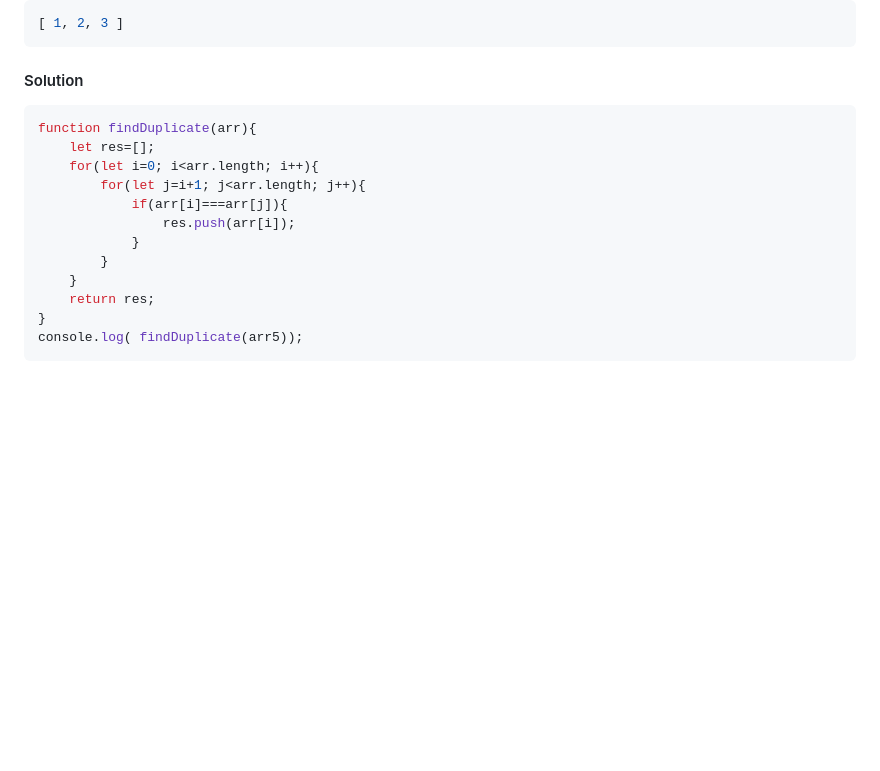
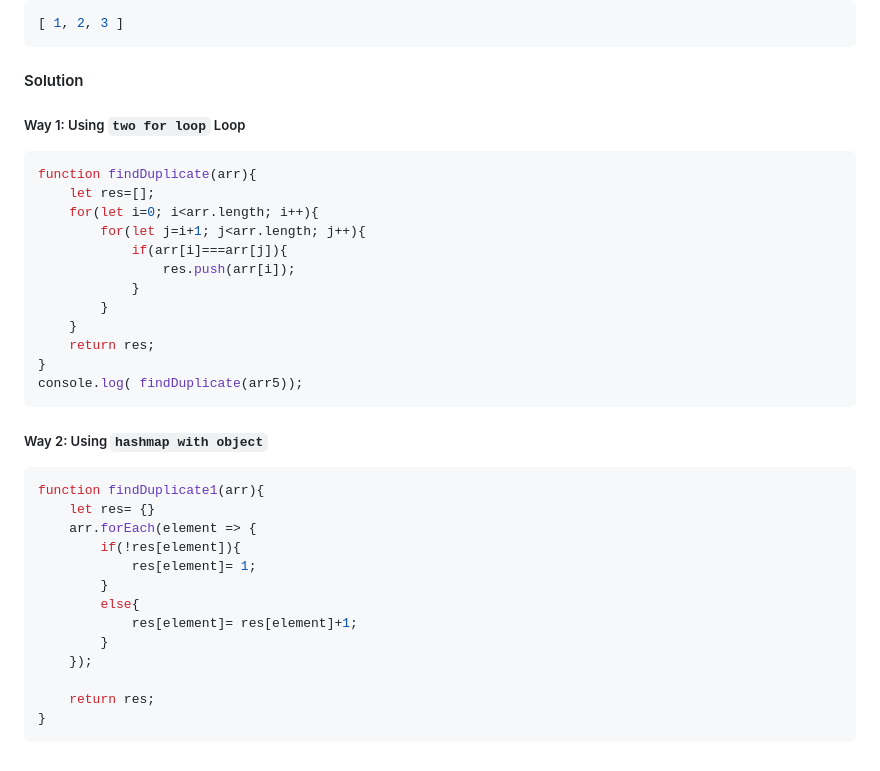
Before and after one commit to bittu1040/JavaScript-Coding-and-Notes, a Markdown page: Coding_question_and_solution.md, the part around the change. Rendered like a GitHub page; blank space fills up the shorter version.

````diff
--- a/Coding_question_and_solution.md
+++ b/Coding_question_and_solution.md
@@ -270,8 +270,7 @@ let arr5= [1,2,3,1,3,4,2,5];
 
 #### Solution
 
-
-
+##### Way 1: Using `two for loop` Loop
 ```javascript
 function findDuplicate(arr){
     let res=[];
@@ -286,3 +285,21 @@ function findDuplicate(arr){
 }
 console.log( findDuplicate(arr5));
 ```
+
+
+##### Way 2: Using `hashmap with object`
+```javascript
+function findDuplicate1(arr){
+    let res= {}
+    arr.forEach(element => {
+        if(!res[element]){
+            res[element]= 1;
+        }
+        else{
+            res[element]= res[element]+1;
+        }
+    });
+
+    return res;
+}
+```
````
